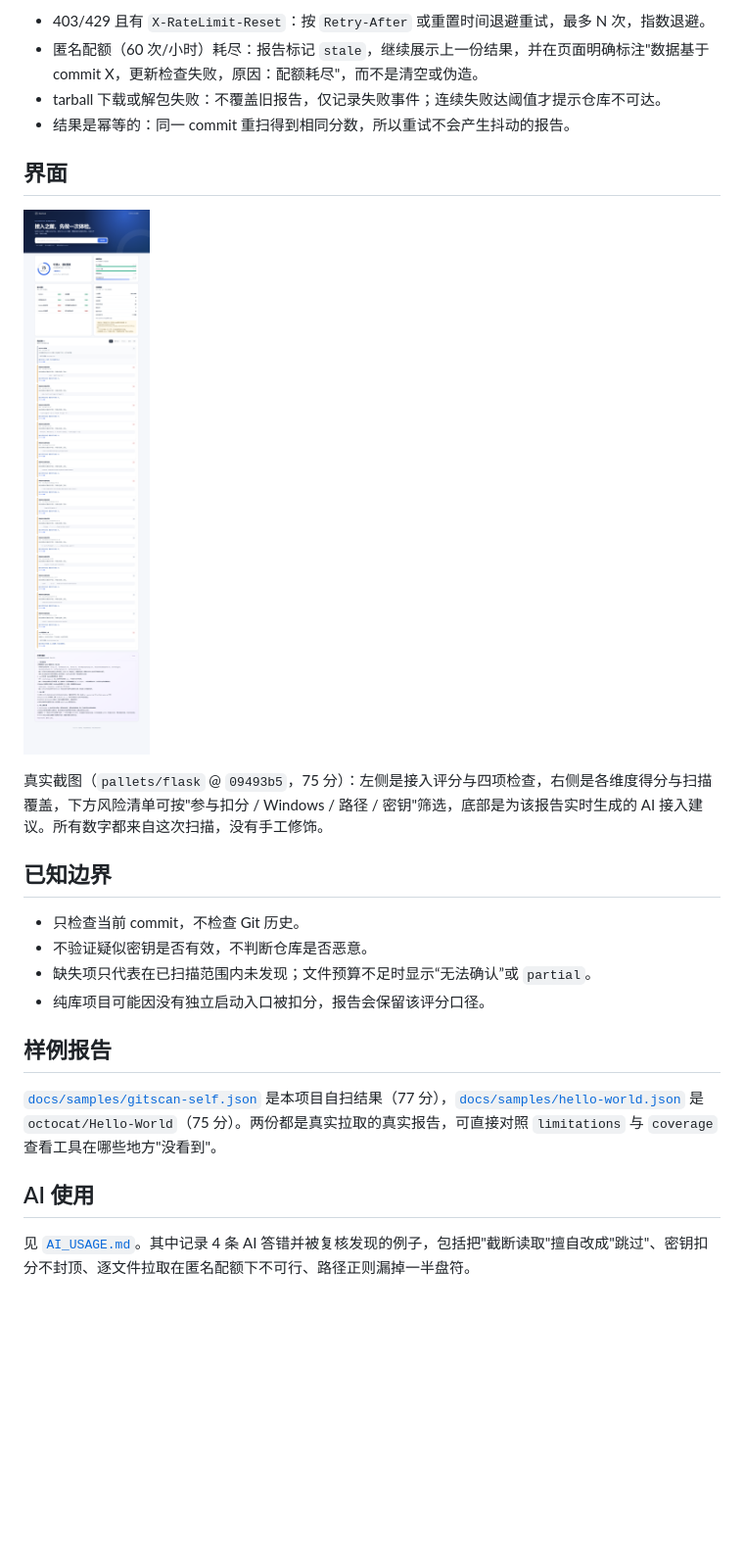
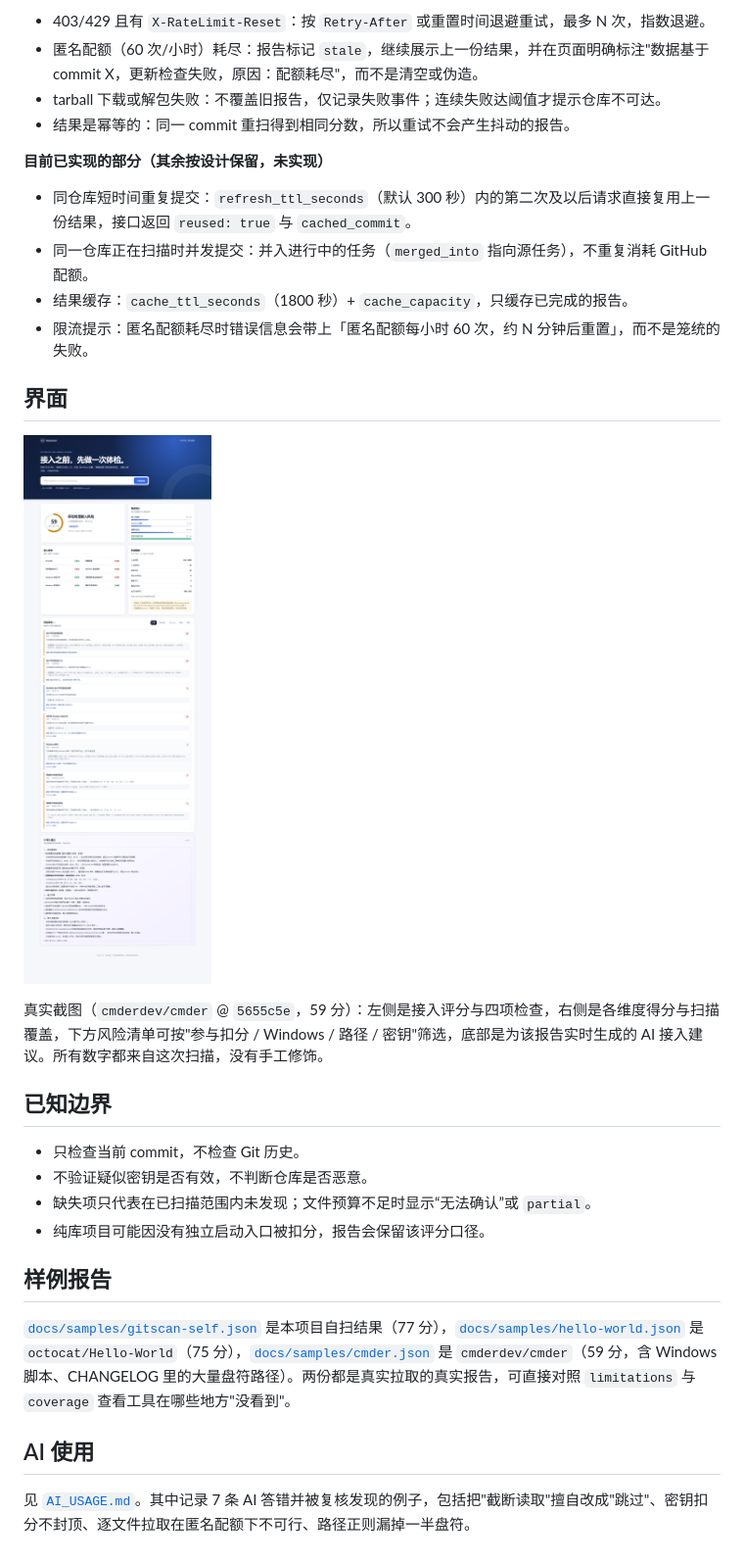
Before and after one commit to Gniyn/gitScan, a Markdown page: README.md, the part around the change. Shown at 98% size. GitHub-like rendering; pictures changed too: docs/screenshots/cmder.png (added), docs/screenshots/report.png (deleted); blank space fills up the shorter version.

```diff
--- a/README.md
+++ b/README.md
@@ -102,11 +102,18 @@ AI 调用在线程池里异步执行：`POST /api/scans/{id}/advice` 只负责
 - tarball 下载或解包失败：不覆盖旧报告，仅记录失败事件；连续失败达阈值才提示仓库不可达。
 - 结果是幂等的：同一 commit 重扫得到相同分数，所以重试不会产生抖动的报告。
 
+**目前已实现的部分（其余按设计保留，未实现）**
+
+- 同仓库短时间重复提交：`refresh_ttl_seconds`（默认 300 秒）内的第二次及以后请求直接复用上一份结果，接口返回 `reused: true` 与 `cached_commit`。
+- 同一仓库正在扫描时并发提交：并入进行中的任务（`merged_into` 指向源任务），不重复消耗 GitHub 配额。
+- 结果缓存：`cache_ttl_seconds`（1800 秒）+ `cache_capacity`，只缓存已完成的报告。
+- 限流提示：匿名配额耗尽时错误信息会带上「匿名配额每小时 60 次，约 N 分钟后重置」，而不是笼统的失败。
+
 ## 界面
 
-![扫描结果页](docs/screenshots/report.png)
+![扫描结果页](docs/screenshots/cmder.png)
 
-真实截图（`pallets/flask` @ `09493b5`，75 分）：左侧是接入评分与四项检查，右侧是各维度得分与扫描覆盖，下方风险清单可按"参与扣分 / Windows / 路径 / 密钥"筛选，底部是为该报告实时生成的 AI 接入建议。所有数字都来自这次扫描，没有手工修饰。
+真实截图（`cmderdev/cmder` @ `5655c5e`，59 分）：左侧是接入评分与四项检查，右侧是各维度得分与扫描覆盖，下方风险清单可按"参与扣分 / Windows / 路径 / 密钥"筛选，底部是为该报告实时生成的 AI 接入建议。所有数字都来自这次扫描，没有手工修饰。
 
 ## 已知边界
 
@@ -117,8 +124,8 @@ AI 调用在线程池里异步执行：`POST /api/scans/{id}/advice` 只负责
 
 ## 样例报告
 
-[`docs/samples/gitscan-self.json`](docs/samples/gitscan-self.json) 是本项目自扫结果（77 分），[`docs/samples/hello-world.json`](docs/samples/hello-world.json) 是 `octocat/Hello-World`（75 分）。两份都是真实拉取的真实报告，可直接对照 `limitations` 与 `coverage` 查看工具在哪些地方"没看到"。
+[`docs/samples/gitscan-self.json`](docs/samples/gitscan-self.json) 是本项目自扫结果（77 分），[`docs/samples/hello-world.json`](docs/samples/hello-world.json) 是 `octocat/Hello-World`（75 分），[`docs/samples/cmder.json`](docs/samples/cmder.json) 是 `cmderdev/cmder`（59 分，含 Windows 脚本、CHANGELOG 里的大量盘符路径）。两份都是真实拉取的真实报告，可直接对照 `limitations` 与 `coverage` 查看工具在哪些地方"没看到"。
 
 ## AI 使用
 
-见 [`AI_USAGE.md`](AI_USAGE.md)。其中记录 4 条 AI 答错并被复核发现的例子，包括把"截断读取"擅自改成"跳过"、密钥扣分不封顶、逐文件拉取在匿名配额下不可行、路径正则漏掉一半盘符。
+见 [`AI_USAGE.md`](AI_USAGE.md)。其中记录 7 条 AI 答错并被复核发现的例子，包括把"截断读取"擅自改成"跳过"、密钥扣分不封顶、逐文件拉取在匿名配额下不可行、路径正则漏掉一半盘符。
```
Also changed, not shown: AI_USAGE.md (+17 -0 lines), 11 other files.
